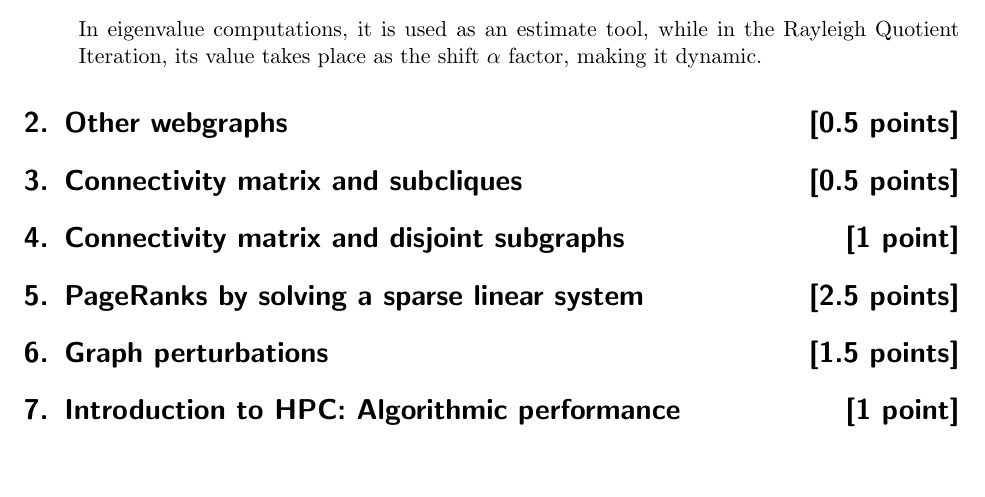
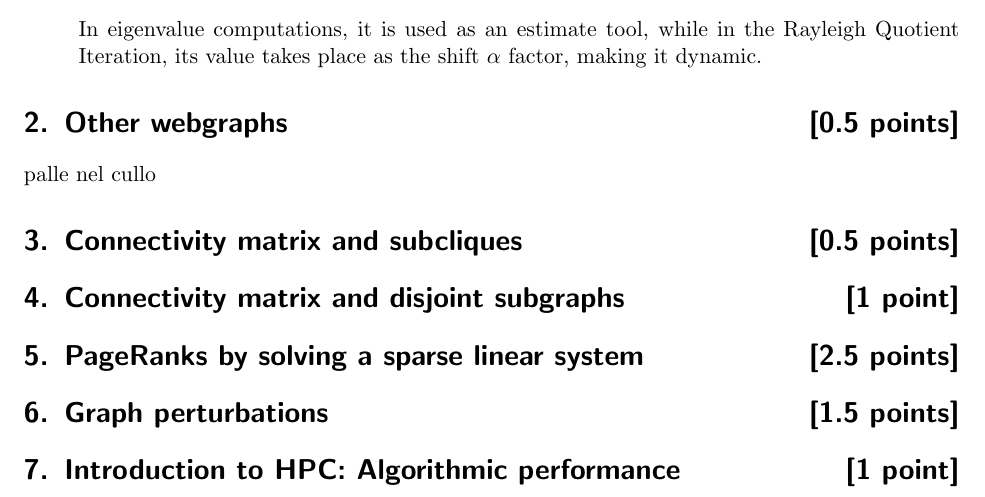
Before and after one commit to IsmaelTrentin/ncsw-prj1, a LaTeX document (docs/template.tex): part of page 2 of 2, cut so that both start at the same text, the shorter picture padded with empty space. Compiled offline with pdfLaTeX.

Commit message:
update doc

```diff
--- a/docs/template.tex
+++ b/docs/template.tex
@@ -59,6 +59,8 @@ Trentin}{\textbf{Discussed with:} Xavier Horisberger, Massimiliano Gusmini}{Solu
 
 \section{Other webgraphs \points{0.5}}
 
+palle nel cullo
+
 \section{Connectivity matrix and subcliques \points{0.5}}
 
 \section{Connectivity matrix and disjoint subgraphs \points{1}}
```
